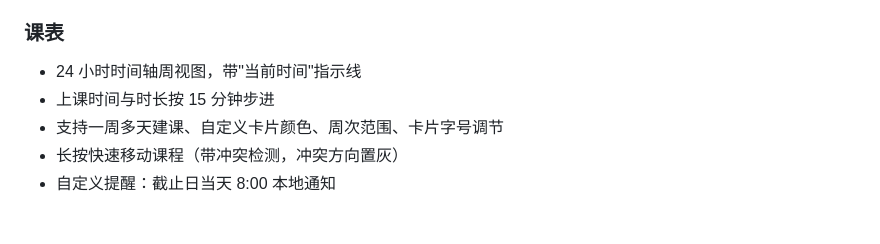
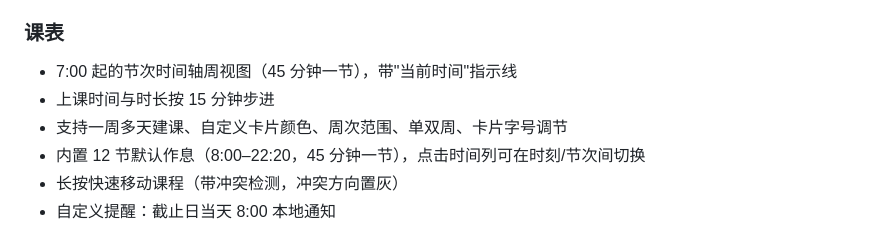
Before and after one commit to Atropine33333/Prinia, a Markdown page: README_zh.md, the part around the change. Drawn GitHub-style.

```diff
--- a/README_zh.md
+++ b/README_zh.md
@@ -20,9 +20,10 @@
 - 统计页：近 7 天折线图与按日分组的历史记录
 
 ### 课表
-- 24 小时时间轴周视图，带"当前时间"指示线
+- 7:00 起的节次时间轴周视图（45 分钟一节），带"当前时间"指示线
 - 上课时间与时长按 15 分钟步进
-- 支持一周多天建课、自定义卡片颜色、周次范围、卡片字号调节
+- 支持一周多天建课、自定义卡片颜色、周次范围、单双周、卡片字号调节
+- 内置 12 节默认作息（8:00–22:20，45 分钟一节），点击时间列可在时刻/节次间切换
 - 长按快速移动课程（带冲突检测，冲突方向置灰）
 - 自定义提醒：截止日当天 8:00 本地通知
 
```
Also changed, not shown: README.md (+3 -2 lines).
